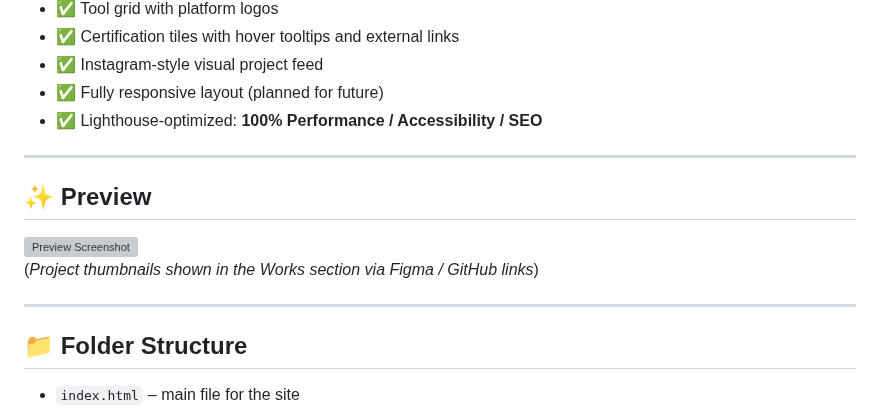
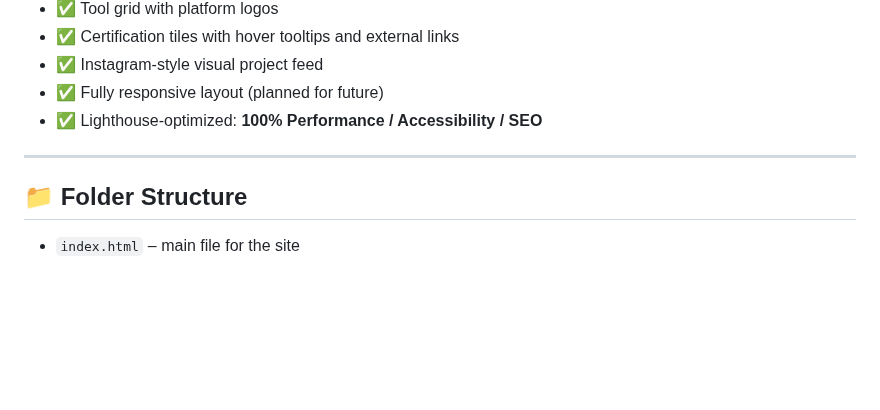
Before and after one commit to FundsCatcher/lumrodpro.github.io, a Markdown page: README.md, the part around the change. Rendered like a GitHub page; blank space fills up the shorter version; grey boxes are pictures that could not be loaded.

```diff
--- a/README.md
+++ b/README.md
@@ -47,13 +47,6 @@ It features a sleek scroll-reveal layout, skill icons, certification links, and
 
 ---
 
-## ✨ Preview
-
-![Preview Screenshot](./assets/banner.png)
-(*Project thumbnails shown in the Works section via Figma / GitHub links*)
-
----
-
 ## 📁 Folder Structure
 - `index.html` – main file for the site
 - `styles.css` – custom styles and overrides
```
